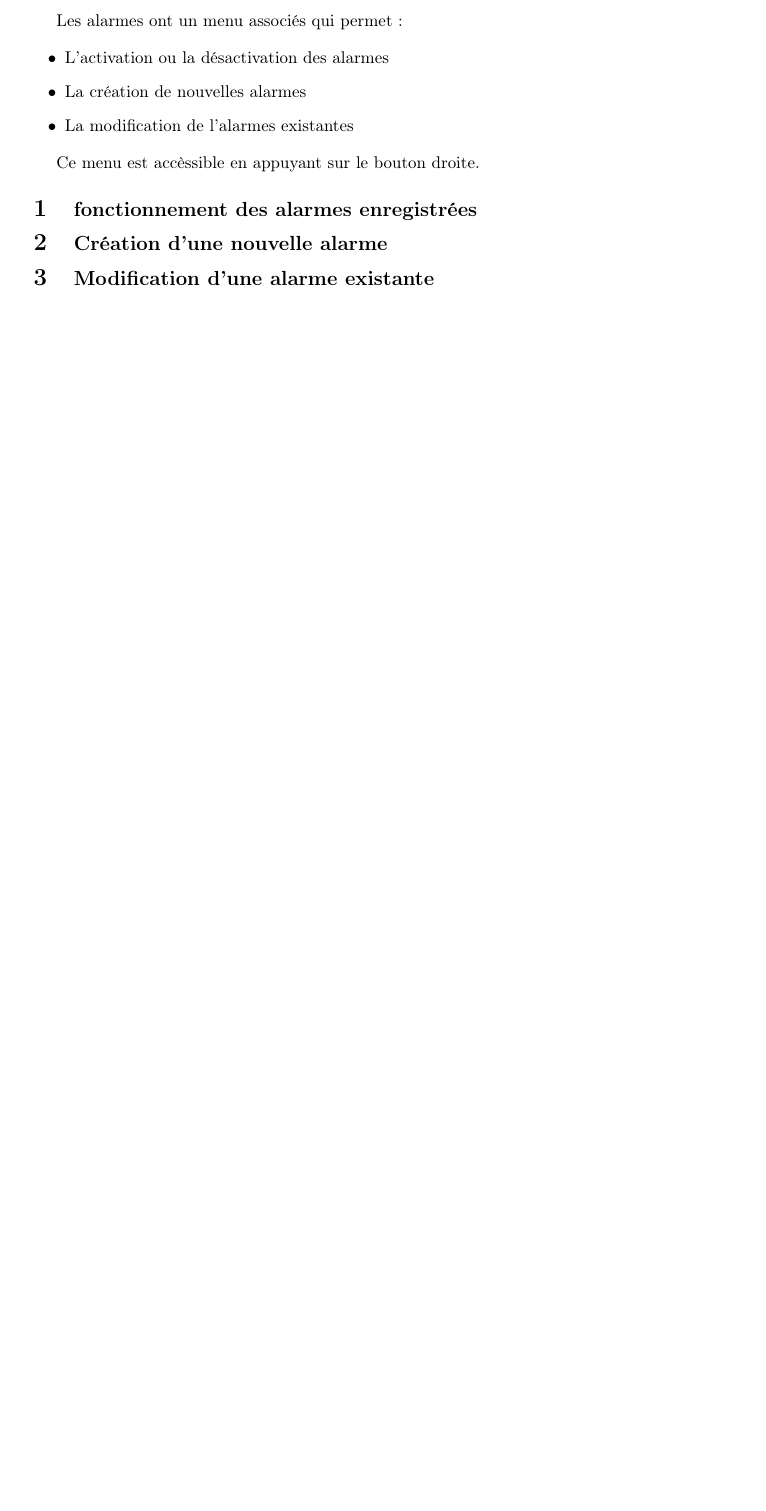
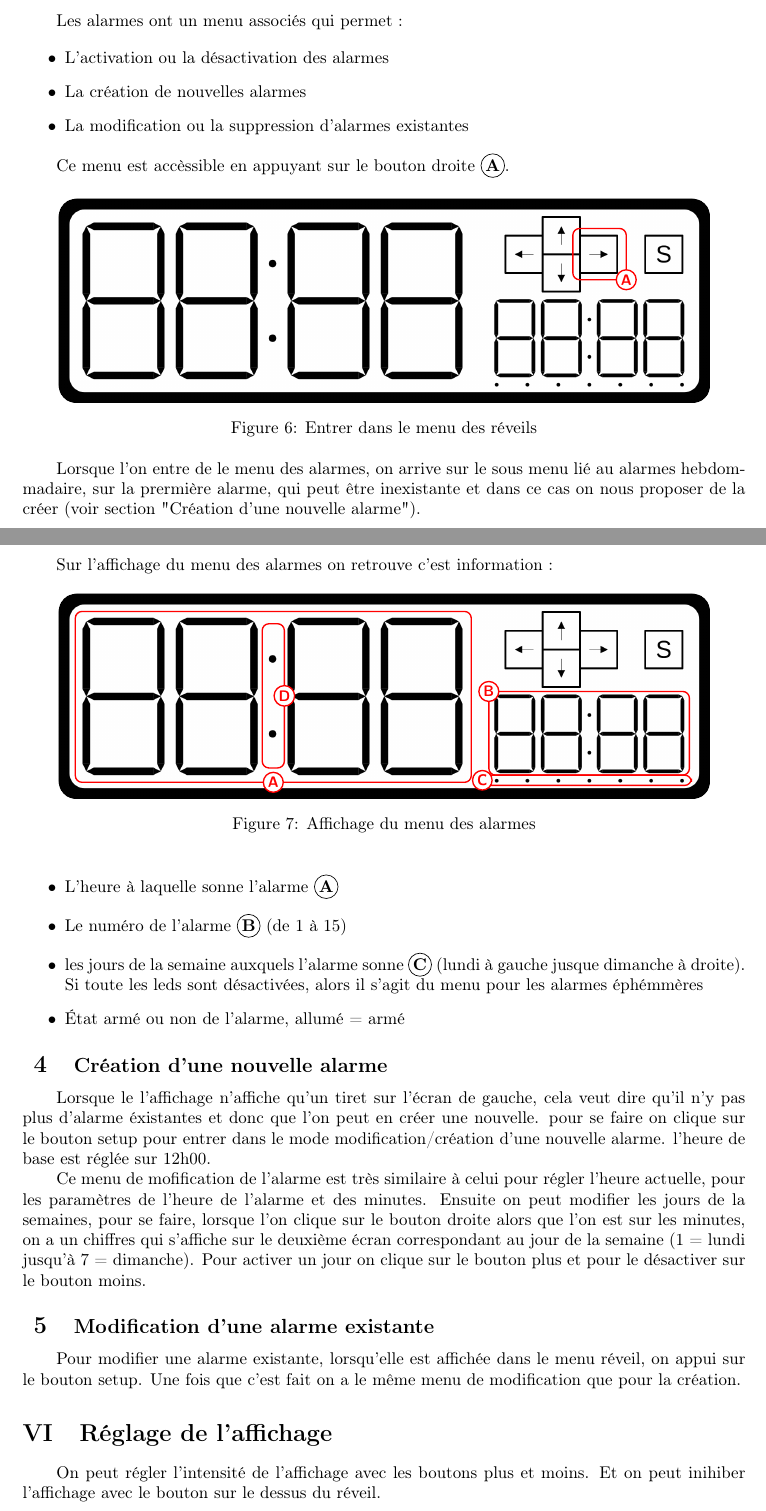
Before and after one commit to Lidwyn/reveil, a LaTeX document (Latex/Manuel.tex): part of page 5 of 5 before the commit and two parts of pages 5 and 6 of 6 after it, the two joined at a grey line, cut so that both start at the same text, the shorter picture padded with empty space. Compiled offline with pdfLaTeX.

Commit message:
updataded the french manual, all informations are on it but layout must be improved, and I like to add better pictures

```diff
--- a/Latex/Manuel.tex
+++ b/Latex/Manuel.tex
@@ -252,2 +274,3 @@ Pour revenir au premier page, il faut appuyer sur le bouton gauche lorsque les j
 \clearpage  %______________________________/!\_clearpage_/!\_____________________________
 
+\subsection{Menu des alarmes}
@@ -258,14 +280,68 @@ Les alarmes ont un menu associés qui permet :
 \begin{itemize}
     \item L'activation ou la désactivation des alarmes
     \item La création de nouvelles alarmes
-    \item La modification de l'alarmes existantes
+    \item La modification ou la suppression d'alarmes existantes
 \end{itemize}
 
-Ce menu est accèssible en appuyant sur le bouton droite.
+Ce menu est accèssible en appuyant sur le bouton droite \circled{\textbf{A}}.
 
-\subsection{fonctionnement des alarmes enregistrées}
+\begin{figure}[h!]
+    \centering
+    \begin{annotatedFigure}
+        {\includegraphics[width = .9\textwidth]{reveil.png}}
+        \annotatedFigureBox{.79}{.6}{.082}{.25}{A}{2}[red]
+    \end{annotatedFigure}
+    \caption{Entrer dans le menu des réveils}
+    \label{affichage 2 reglage}
+\end{figure}
+
+Lorsque l'on entre de le menu des alarmes, on arrive sur le sous menu lié au alarmes hebdommadaire,
+sur la prermière alarme, qui peut être inexistante et dans ce cas on nous proposer de la créer
+(voir section "Création d'une nouvelle alarme").
+\clearpage  %______________________________/!\_clearpage_/!\_____________________________
+Sur l'affichage du menu des alarmes on retrouve c'est information :
+
+\begin{figure}[h!]
+    \centering
+    \begin{annotatedFigure}
+        {\includegraphics[width = .9\textwidth]{reveil.png}}
+        \annotatedFigureBox{.026}{.08}{.608}{.833}{A}{5}[red]
+        \annotatedFigureBox{.661}{.115}{.308}{.408}{B}{4}[red]
+        \annotatedFigureBox{.651}{.065}{.321}{.05}{C}{8}[red]
+        \annotatedFigureBox{.313}{.15}{.034}{.703}{D}{6}[red]
+    \end{annotatedFigure}
+    \caption{Affichage du menu des alarmes}
+    \label{affichage 2 reglage}
+\end{figure}
+
+\begin{itemize}
+    \item L'heure à laquelle sonne l'alarme \circled{\textbf{A}}
+    \item Le numéro de l'alarme \circled{\textbf{B}} (de 1 à 15)
+    \item les jours de la semaine auxquels l'alarme sonne \circled{\textbf{C}} (lundi à gauche jusque
+    dimanche à droite). Si toute les leds sont désactivées, alors il s'agit du menu pour les alarmes éphémmères
+    \item État armé ou non de l'alarme, allumé = armé
+\end{itemize}
 
 \subsection{Création d'une nouvelle alarme}
 
+Lorsque le l'affichage n'affiche qu'un tiret sur l'écran de gauche, cela veut dire qu'il n'y pas plus
+d'alarme éxistantes et donc que l'on peut en créer une nouvelle. pour se faire on clique sur le bouton
+setup pour entrer dans le mode modification/création d'une nouvelle alarme. l'heure de base est réglée sur 12h00.
+
+Ce menu de mofification de l'alarme est très similaire à celui pour régler l'heure actuelle, pour les paramètres
+de l'heure de l'alarme et des minutes. Ensuite on peut modifier les jours de la semaines, pour se faire,
+lorsque l'on clique sur le bouton droite alors que l'on est sur les minutes, on a un chiffres qui
+s'affiche sur le deuxième écran correspondant au jour de la semaine (1 = lundi jusqu'à 7 = dimanche).
+Pour activer un jour on clique sur le bouton plus et pour le désactiver sur le bouton moins.
+
 \subsection{Modification d'une alarme existante}
+
+Pour modifier une alarme existante, lorsqu'elle est affichée dans le menu réveil, on appui sur le bouton setup.
+Une fois que c'est fait on a le même menu de modification que pour la création.
+
+\section{Réglage de l'affichage}
+
+On peut régler l'intensité de l'affichage avec les boutons plus et moins.
+Et on peut inihiber l'affichage avec le bouton sur le dessus du réveil.
+
 \end{document}
```
Also changed, not shown: Latex/Manuel.pdf, Latex/Manuel.tex (23 more changed lines).
